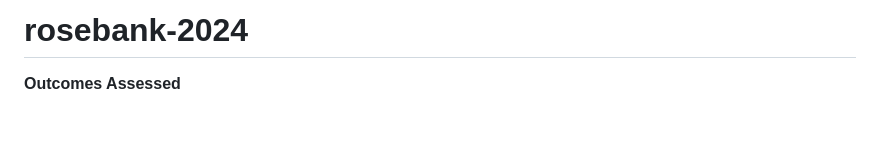
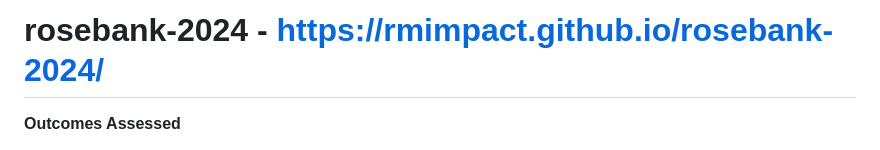
Before and after one commit to rmimpact/rosebank-2024, a Markdown page: README.md, the part around the change. Rendered like a GitHub page; blank space fills up the shorter version.

Commit message:
Update README.md
Added URL to live page.

```diff
--- a/README.md
+++ b/README.md
@@ -1,4 +1,6 @@
-# rosebank-2024
+# rosebank-2024 - https://rmimpact.github.io/rosebank-2024/
+
+
 
 **Outcomes Assessed**
 
```
